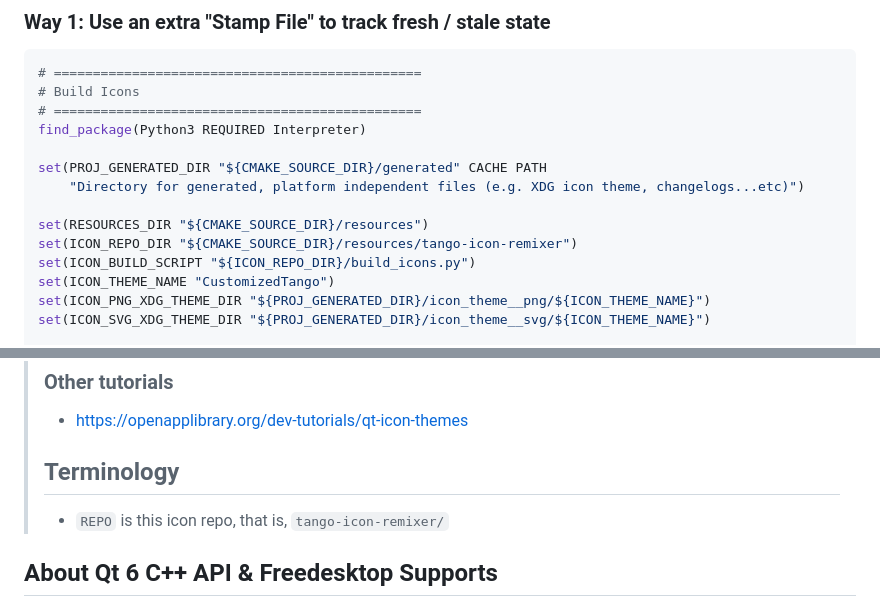
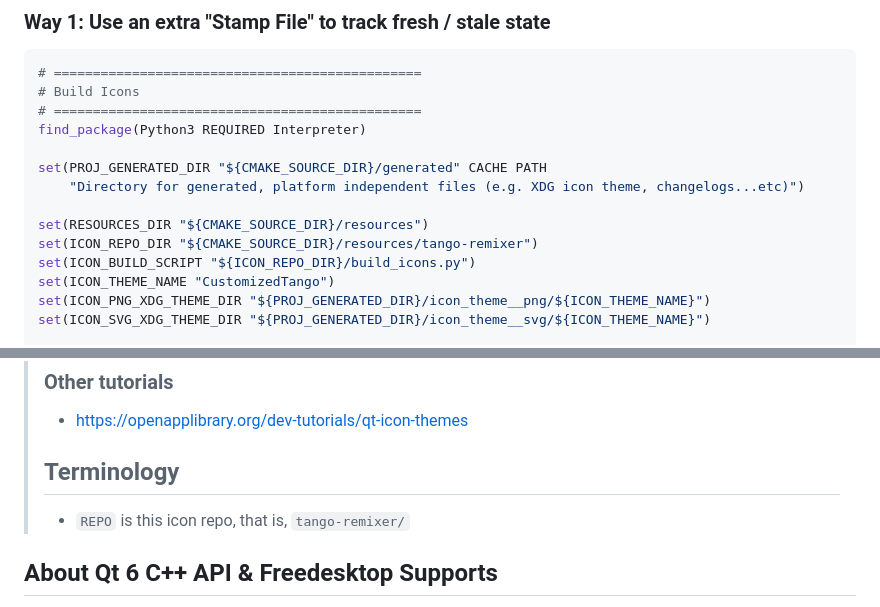
Before and after one commit to kuanyui/tango-remixer, a Markdown page: README.md, 2 parts joined by grey strips. GitHub-like rendering.

```diff
--- a/README.md
+++ b/README.md
@@ -167,7 +167,7 @@ set(PROJ_GENERATED_DIR "${CMAKE_SOURCE_DIR}/generated" CACHE PATH
     "Directory for generated, platform independent files (e.g. XDG icon theme, changelogs...etc)")
 
 set(RESOURCES_DIR "${CMAKE_SOURCE_DIR}/resources")
-set(ICON_REPO_DIR "${CMAKE_SOURCE_DIR}/resources/tango-icon-remixer")
+set(ICON_REPO_DIR "${CMAKE_SOURCE_DIR}/resources/tango-remixer")
 set(ICON_BUILD_SCRIPT "${ICON_REPO_DIR}/build_icons.py")
 set(ICON_THEME_NAME "CustomizedTango")
 set(ICON_PNG_XDG_THEME_DIR "${PROJ_GENERATED_DIR}/icon_theme__png/${ICON_THEME_NAME}")
@@ -265,7 +265,7 @@ For how to use in Qt C++ project, see the following descriptions.
 > - https://openapplibrary.org/dev-tutorials/qt-icon-themes
 >
 > ## Terminology
-> - `REPO` is this icon repo, that is, `tango-icon-remixer/`
+> - `REPO` is this icon repo, that is, `tango-remixer/`
 
 ## About Qt 6 C++ API & Freedesktop Supports
 Qt 6 follows freedesktop.org XDG's specifications and implement a cross-platform XDG icon theme support for Qt application. So you can use any icon theme pack which follows freedesktop.org standard in your Qt application and run on Linux / Mac / Windows.
```
Also changed, not shown: other parts of README.md (+5 -5 lines).
